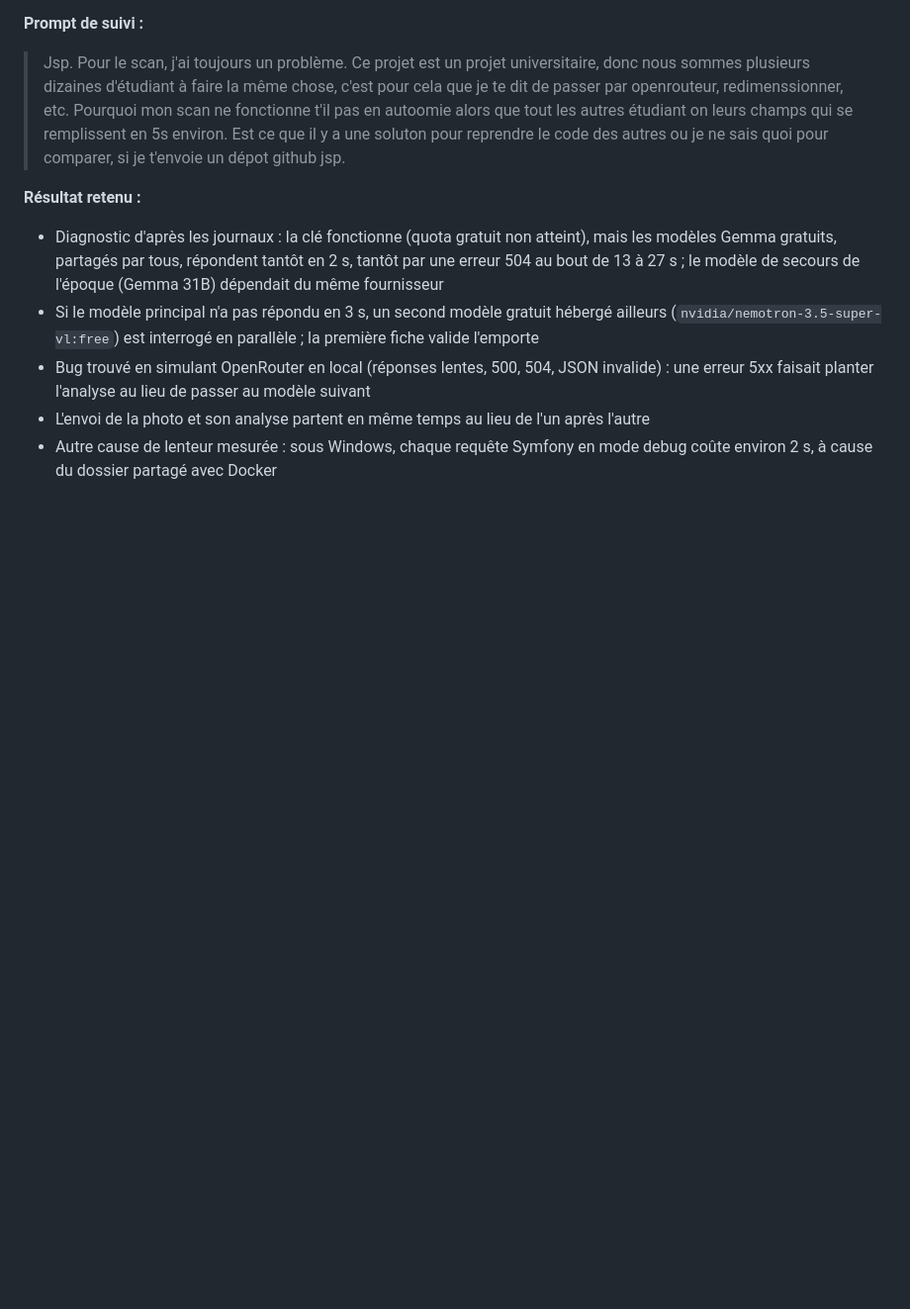
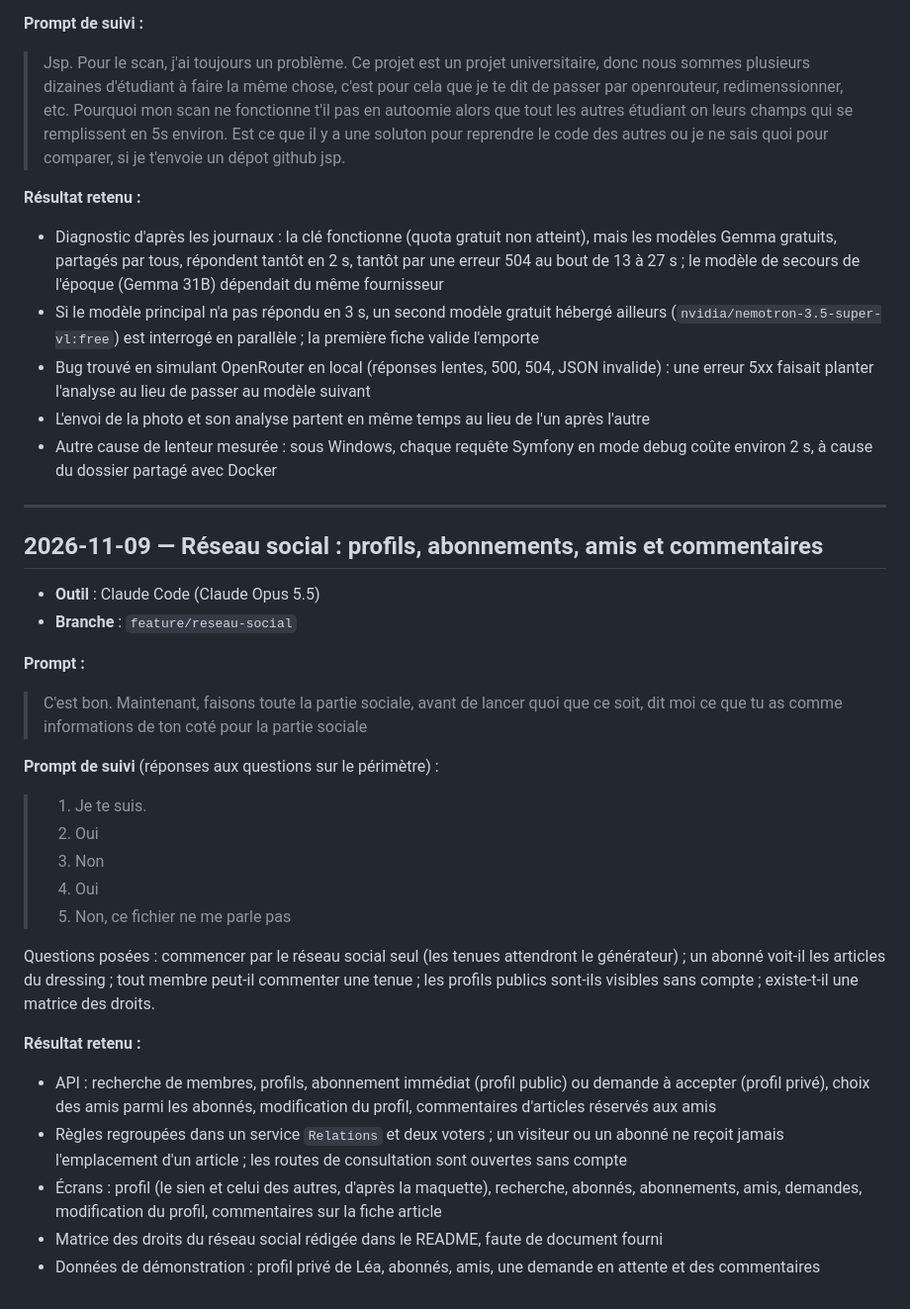
Before and after one commit to EthanMauclair/mmi24e12-WR506D, a Markdown page: ia-usage/prompts.md, the part around the change. Shown at 99% size. Drawn GitHub-style; blank space fills up the shorter version.

Commit message:
docs: consigne les prompts du réseau social

```diff
--- a/ia-usage/prompts.md
+++ b/ia-usage/prompts.md
@@ -383,3 +383,32 @@ Le prompt est consigné une seule fois ici, pour éviter un conflit entre les de
 - Bug trouvé en simulant OpenRouter en local (réponses lentes, 500, 504, JSON invalide) : une erreur 5xx faisait planter l'analyse au lieu de passer au modèle suivant
 - L'envoi de la photo et son analyse partent en même temps au lieu de l'un après l'autre
 - Autre cause de lenteur mesurée : sous Windows, chaque requête Symfony en mode debug coûte environ 2 s, à cause du dossier partagé avec Docker
+
+---
+
+## 2026-11-09 — Réseau social : profils, abonnements, amis et commentaires
+
+- **Outil** : Claude Code (Claude Opus 5.5)
+- **Branche** : `feature/reseau-social`
+
+**Prompt :**
+
+> C'est bon. Maintenant, faisons toute la partie sociale, avant de lancer quoi que ce soit, dit moi ce que tu as comme informations de ton coté pour la partie sociale
+
+**Prompt de suivi** (réponses aux questions sur le périmètre) :
+
+> 1. Je te suis.
+> 2. Oui
+> 3. Non
+> 4. Oui
+> 5. Non, ce fichier ne me parle pas
+
+Questions posées : commencer par le réseau social seul (les tenues attendront le générateur) ; un abonné voit-il les articles du dressing ; tout membre peut-il commenter une tenue ; les profils publics sont-ils visibles sans compte ; existe-t-il une matrice des droits.
+
+**Résultat retenu :**
+
+- API : recherche de membres, profils, abonnement immédiat (profil public) ou demande à accepter (profil privé), choix des amis parmi les abonnés, modification du profil, commentaires d'articles réservés aux amis
+- Règles regroupées dans un service `Relations` et deux voters ; un visiteur ou un abonné ne reçoit jamais l'emplacement d'un article ; les routes de consultation sont ouvertes sans compte
+- Écrans : profil (le sien et celui des autres, d'après la maquette), recherche, abonnés, abonnements, amis, demandes, modification du profil, commentaires sur la fiche article
+- Matrice des droits du réseau social rédigée dans le README, faute de document fourni
+- Données de démonstration : profil privé de Léa, abonnés, amis, une demande en attente et des commentaires
```
